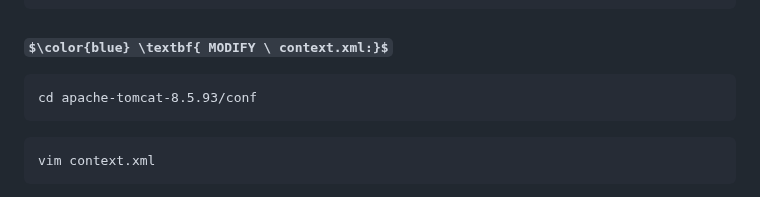
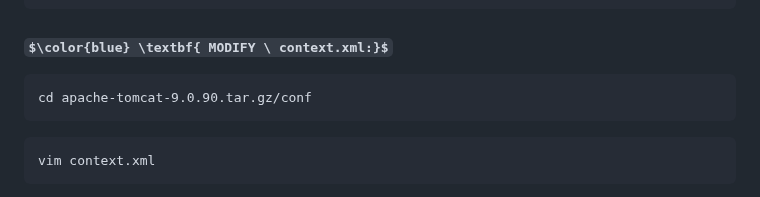
Before and after one commit to ashok7507/Project-Student-App-3-tier-AWS, a Markdown page: README.md, the part around the change. Rendered like a GitHub page; some formulas as TeX source.

`````diff
--- a/README.md
+++ b/README.md
@@ -183,7 +183,7 @@ curl -O https://s3-us-west-2.amazonaws.com/studentapi-cit/mysql-connector.jar
 ````
 ### $\color{blue} \textbf{ MODIFY \ context.xml:}$
 ````
-cd apache-tomcat-8.5.93/conf
+cd apache-tomcat-9.0.90.tar.gz/conf
 ````
 ````
 vim context.xml
`````
